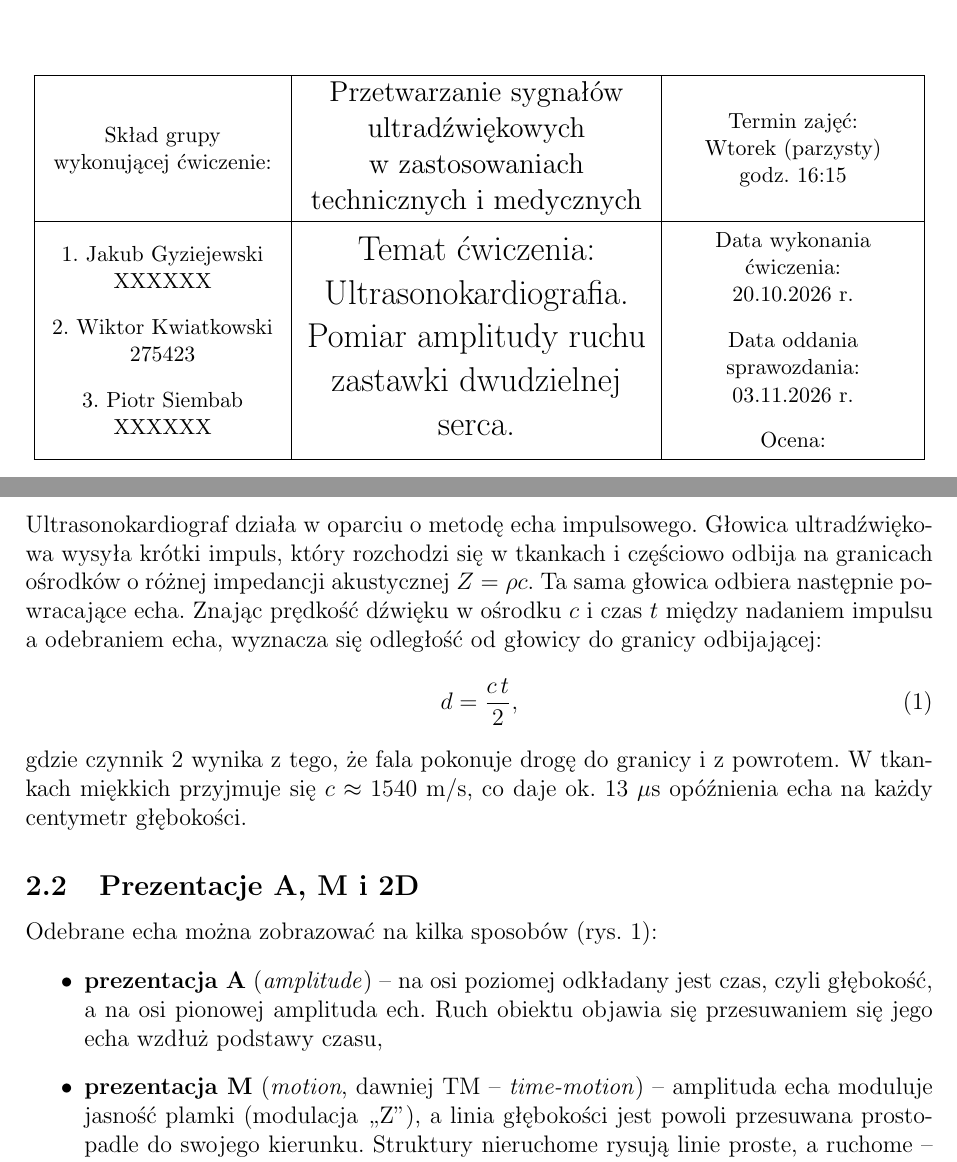
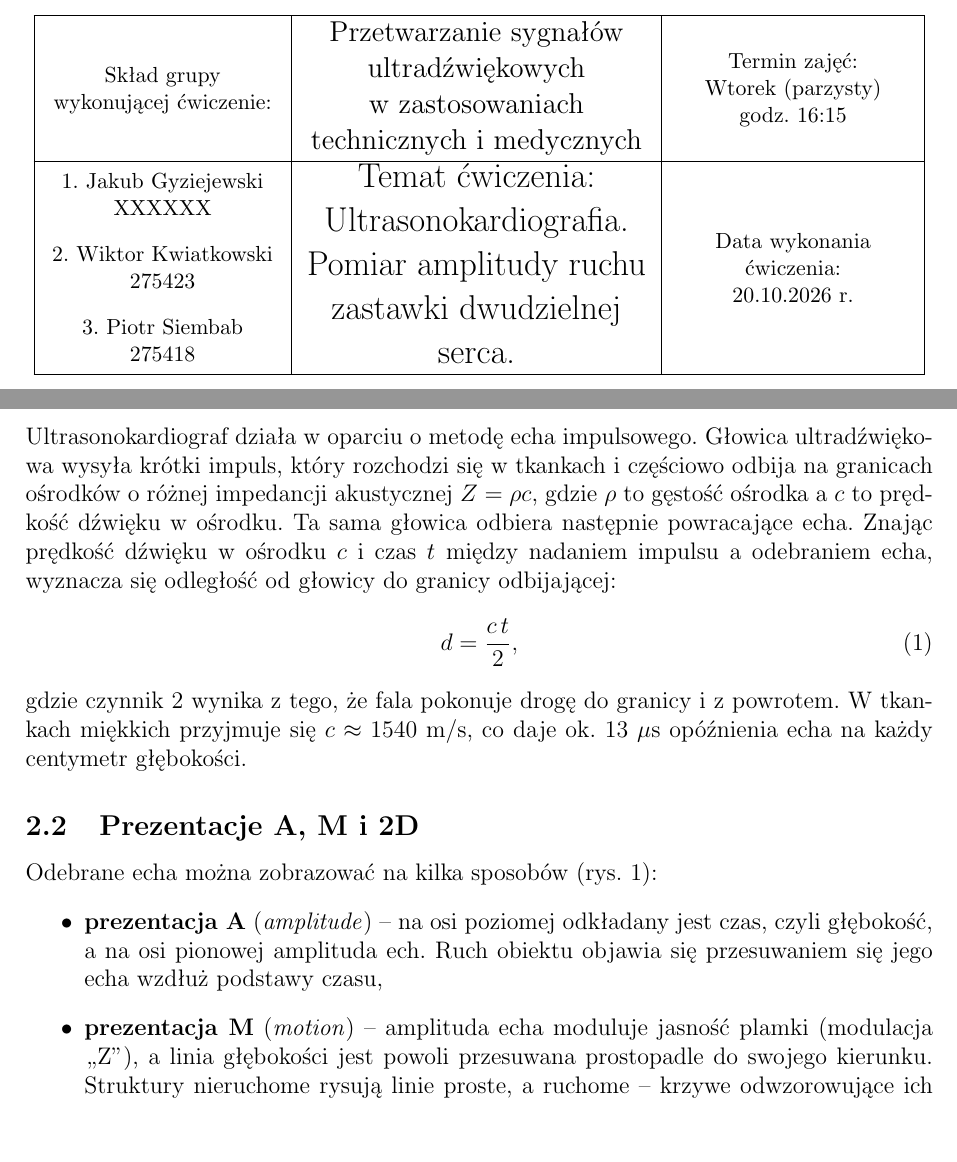
Before and after one commit to wiktorkwiatkowski/ultradzwieki_lab1_ultrasonokardiografia, a LaTeX document (main.tex): two parts of pages 1 and 2 of 19, joined at a grey line, cut so that both start at the same text, the shorter picture padded with empty space. Compiled offline with pdfLaTeX.

Commit message:
jakies male zmiany

```diff
--- a/main.tex
+++ b/main.tex
@@ -78,11 +78,11 @@
     \hline
     \small 1. Jakub Gyziejewski\\ XXXXXX\\[2ex]
            2. Wiktor Kwiatkowski\\ 275423\\[2ex]
-           3. Piotr Siembab\\ XXXXXX
+           3. Piotr Siembab\\ 275418
     & \Large Temat ćwiczenia:\\ Ultrasonokardiografia.\\ Pomiar amplitudy ruchu
       zastawki dwudzielnej serca.
     & \small Data wykonania ćwiczenia:\\ 20.10.2026 r.\\[2ex]
-      Data oddania sprawozdania:\\ 03.11.2026 r.\\[2ex] Ocena: \tabularnewline
+      \tabularnewline
     \hline
   \end{tabular}
 \end{titlepage}
@@ -103,7 +103,7 @@ i~dla każdego przypadku wyznaczono błąd średniokwadratowy symulacji.
 
 Ultrasonokardiograf działa w~oparciu o~metodę echa impulsowego. Głowica ultradźwiękowa
 wysyła krótki impuls, który rozchodzi się w~tkankach i~częściowo odbija na granicach
-ośrodków o~różnej impedancji akustycznej $Z = \rho c$. Ta sama głowica odbiera następnie
+ośrodków o~różnej impedancji akustycznej $Z = \rho c$, gdzie $\rho$ to gęstość ośrodka a $c$ to prędkość dźwięku w ośrodku. Ta sama głowica odbiera następnie
 powracające echa. Znając prędkość dźwięku w~ośrodku $c$ i~czas $t$ między nadaniem impulsu
 a~odebraniem echa, wyznacza się odległość od głowicy do granicy odbijającej:
 \begin{equation}
@@ -120,7 +120,7 @@ Odebrane echa można zobrazować na kilka sposobów (rys.~\ref{fig:prezentacje})
   \item \textbf{prezentacja A} (\emph{amplitude}) -- na osi poziomej odkładany jest czas,
     czyli głębokość, a~na osi pionowej amplituda ech. Ruch obiektu objawia się
     przesuwaniem się jego echa wzdłuż podstawy czasu,
-  \item \textbf{prezentacja M} (\emph{motion}, dawniej TM -- \emph{time-motion}) --
+  \item \textbf{prezentacja M} (\emph{motion}) --
     amplituda echa moduluje jasność plamki (modulacja ,,Z''), a~linia głębokości jest
     powoli przesuwana prostopadle do swojego kierunku. Struktury nieruchome rysują linie
     proste, a~ruchome -- krzywe odwzorowujące ich wychylenie w~czasie,
```
